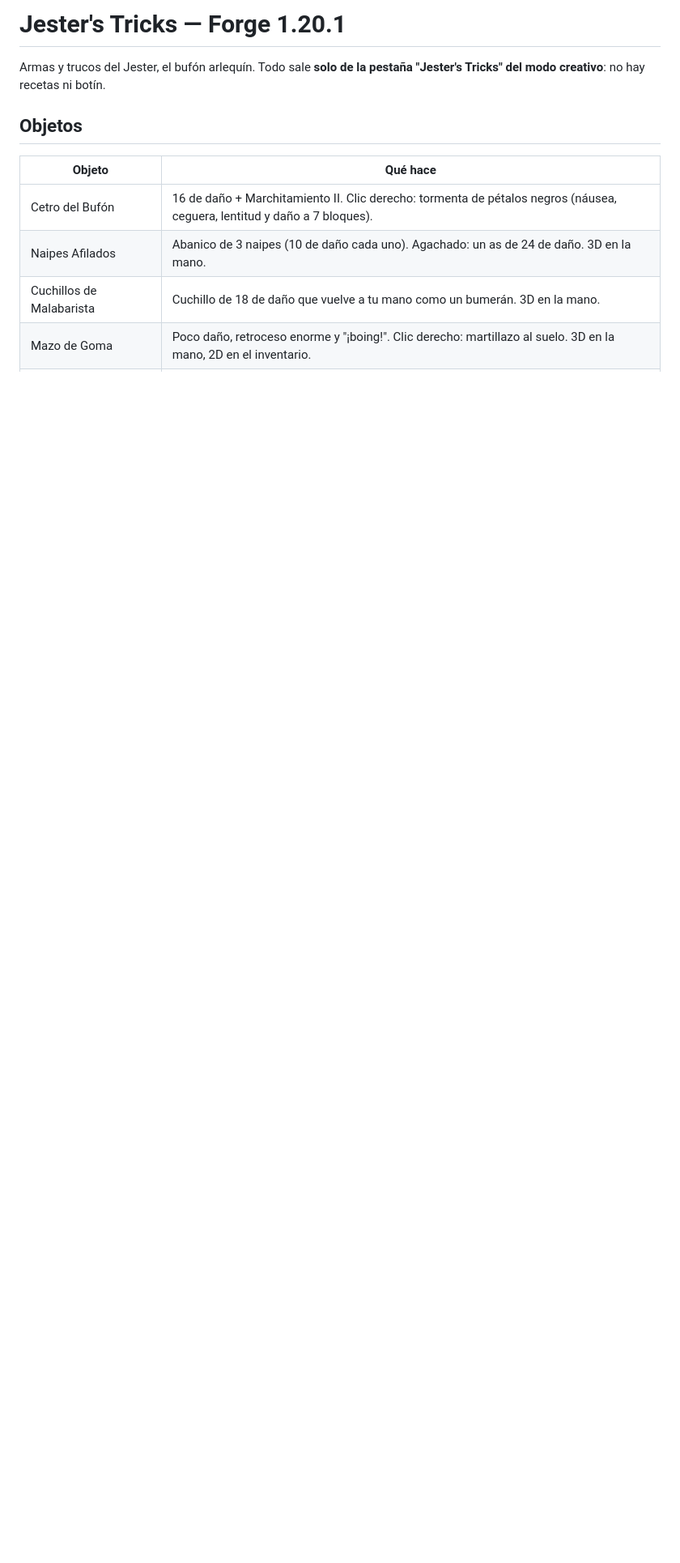
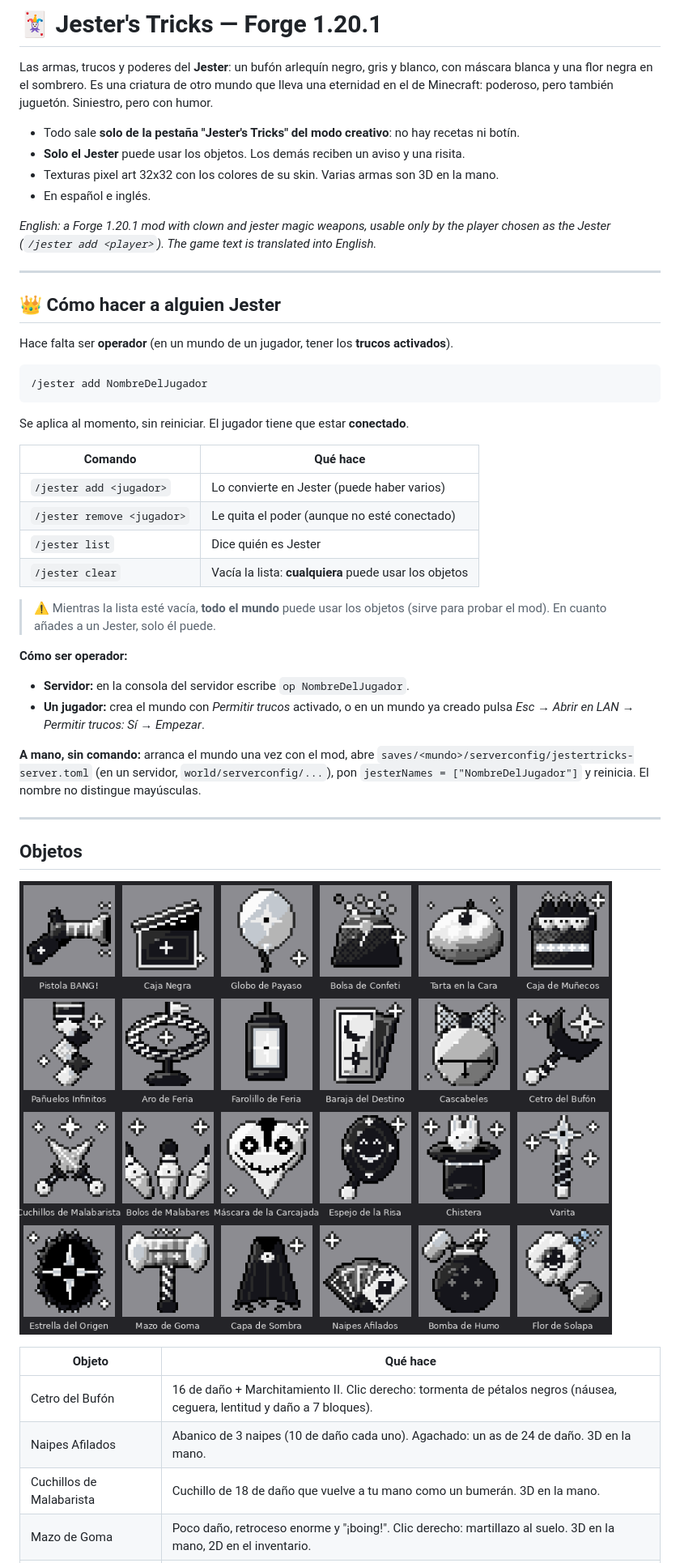
Before and after one commit to HCuadrado428/Jester_trick, a Markdown page: README.md, the part around one of its changes. Shown at 81% size. Rendered like a GitHub page; pictures changed too: vista_previa/objetos.png; blank space fills up the shorter version.

````diff
--- a/LEEME.md
+++ b/README.md
@@ -1,8 +1,46 @@
-# Jester's Tricks — Forge 1.20.1
+# 🃏 Jester's Tricks — Forge 1.20.1
 
-Armas y trucos del Jester, el bufón arlequín. Todo sale **solo de la pestaña "Jester's Tricks" del modo creativo**: no hay recetas ni botín.
+Las armas, trucos y poderes del **Jester**: un bufón arlequín negro, gris y blanco, con máscara blanca y una flor negra en el sombrero. Es una criatura de otro mundo que lleva una eternidad en el de Minecraft: poderoso, pero también juguetón. Siniestro, pero con humor.
+
+- Todo sale **solo de la pestaña "Jester's Tricks" del modo creativo**: no hay recetas ni botín.
+- **Solo el Jester** puede usar los objetos. Los demás reciben un aviso y una risita.
+- Texturas pixel art 32x32 con los colores de su skin. Varias armas son 3D en la mano.
+- En español e inglés.
+
+*English: a Forge 1.20.1 mod with clown and jester magic weapons, usable only by the player chosen as the Jester (`/jester add <player>`). The game text is translated into English.*
+
+---
+
+## 👑 Cómo hacer a alguien Jester
+
+Hace falta ser **operador** (en un mundo de un jugador, tener los **trucos activados**).
+
+```
+/jester add NombreDelJugador
+```
+
+Se aplica al momento, sin reiniciar. El jugador tiene que estar **conectado**.
+
+| Comando | Qué hace |
+|---|---|
+| `/jester add <jugador>` | Lo convierte en Jester (puede haber varios) |
+| `/jester remove <jugador>` | Le quita el poder (aunque no esté conectado) |
+| `/jester list` | Dice quién es Jester |
+| `/jester clear` | Vacía la lista: **cualquiera** puede usar los objetos |
+
+> ⚠️ Mientras la lista esté vacía, **todo el mundo** puede usar los objetos (sirve para probar el mod). En cuanto añades a un Jester, solo él puede.
+
+**Cómo ser operador:**
+- **Servidor:** en la consola del servidor escribe `op NombreDelJugador`.
+- **Un jugador:** crea el mundo con *Permitir trucos* activado, o en un mundo ya creado pulsa *Esc → Abrir en LAN → Permitir trucos: Sí → Empezar*.
+
+**A mano, sin comando:** arranca el mundo una vez con el mod, abre `saves/<mundo>/serverconfig/jestertricks-server.toml` (en un servidor, `world/serverconfig/...`), pon `jesterNames = ["NombreDelJugador"]` y reinicia. El nombre no distingue mayúsculas.
+
+---
 
 ## Objetos
+
+![Objetos del mod](vista_previa/objetos.png)
 
 | Objeto | Qué hace |
 |---|---|
````
Also changed, not shown: other parts of README.md (+27 -35 lines).
